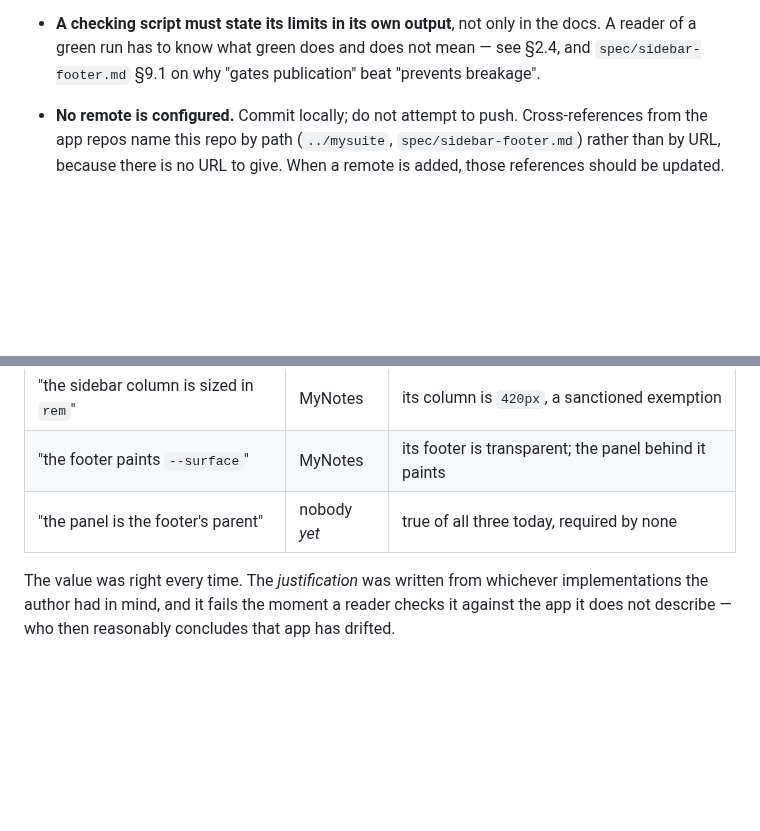
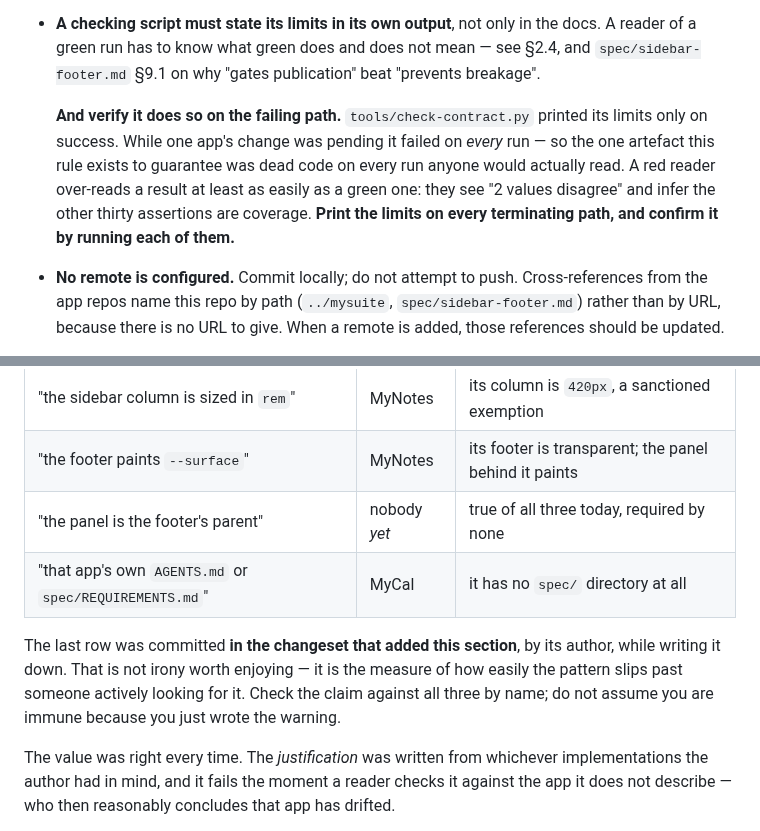
Before and after one commit to mikaelstaldal/mysuite, a Markdown page: AGENTS.md, 2 parts joined by grey strips. Rendered like a GitHub page; blank space fills up the shorter version.

```diff
--- a/AGENTS.md
+++ b/AGENTS.md
@@ -136,6 +136,13 @@ So:
 - **A checking script must state its limits in its own output**, not only in the docs. A
   reader of a green run has to know what green does and does not mean — see §2.4, and
   `spec/sidebar-footer.md` §9.1 on why "gates publication" beat "prevents breakage".
+
+  **And verify it does so on the failing path.** `tools/check-contract.py` printed its limits
+  only on success. While one app's change was pending it failed on *every* run — so the one
+  artefact this rule exists to guarantee was dead code on every run anyone would actually
+  read. A red reader over-reads a result at least as easily as a green one: they see "2 values
+  disagree" and infer the other thirty assertions are coverage. **Print the limits on every
+  terminating path, and confirm it by running each of them.**
 - **No remote is configured.** Commit locally; do not attempt to push. Cross-references from
   the app repos name this repo by path (`../mysuite`, `spec/sidebar-footer.md`) rather than
   by URL, because there is no URL to give. When a remote is added, those references should be
@@ -202,6 +209,12 @@ caught by the repo it was false of:
 | "the sidebar column is sized in `rem`" | MyNotes | its column is `420px`, a sanctioned exemption |
 | "the footer paints `--surface`" | MyNotes | its footer is transparent; the panel behind it paints |
 | "the panel is the footer's parent" | nobody *yet* | true of all three today, required by none |
+| "that app's own `AGENTS.md` or `spec/REQUIREMENTS.md`" | MyCal | it has no `spec/` directory at all |
+
+The last row was committed **in the changeset that added this section**, by its author, while
+writing it down. That is not irony worth enjoying — it is the measure of how easily the
+pattern slips past someone actively looking for it. Check the claim against all three by
+name; do not assume you are immune because you just wrote the warning.
 
 The value was right every time. The *justification* was written from whichever
 implementations the author had in mind, and it fails the moment a reader checks it against
```
Also changed, not shown: spec/measurement-protocol.md (+26 -0 lines).
